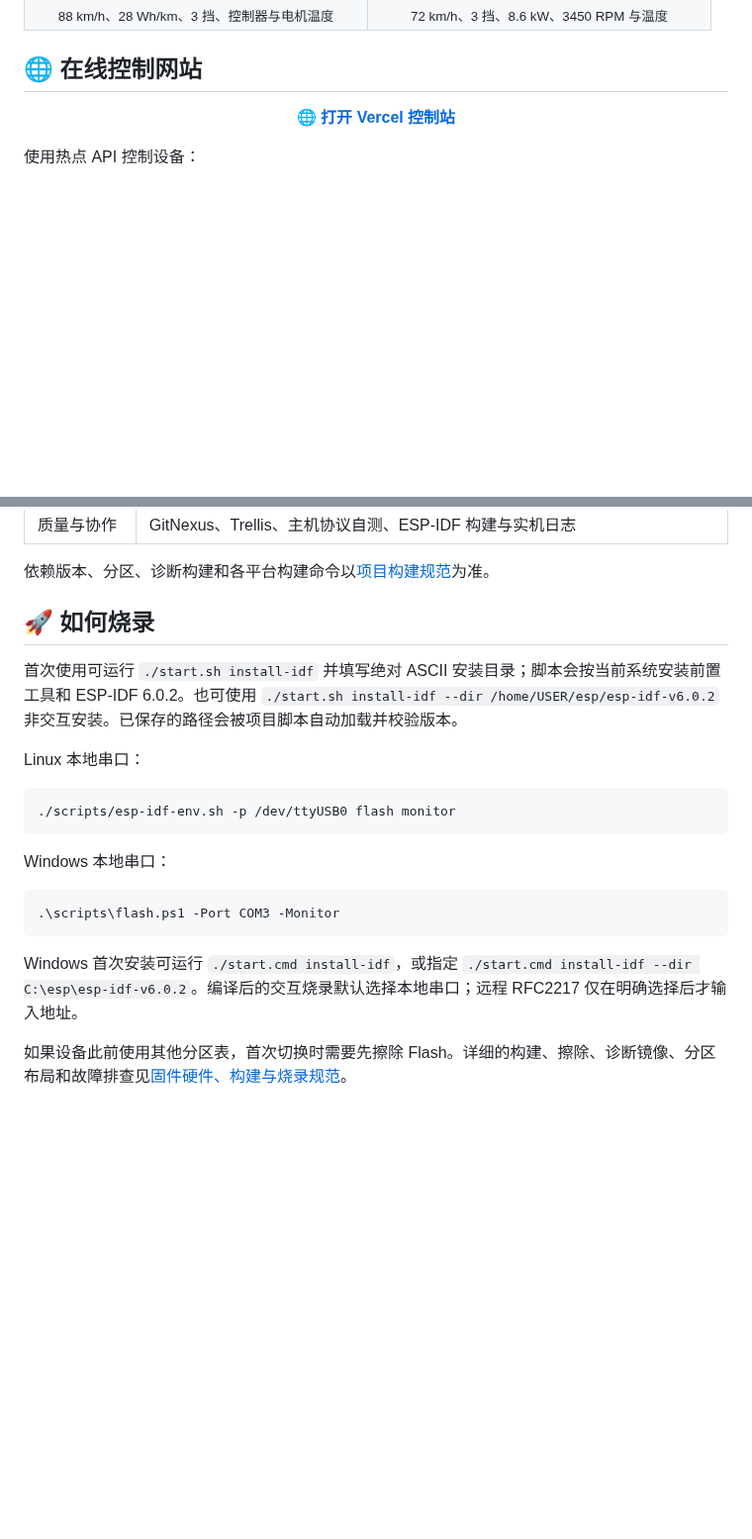
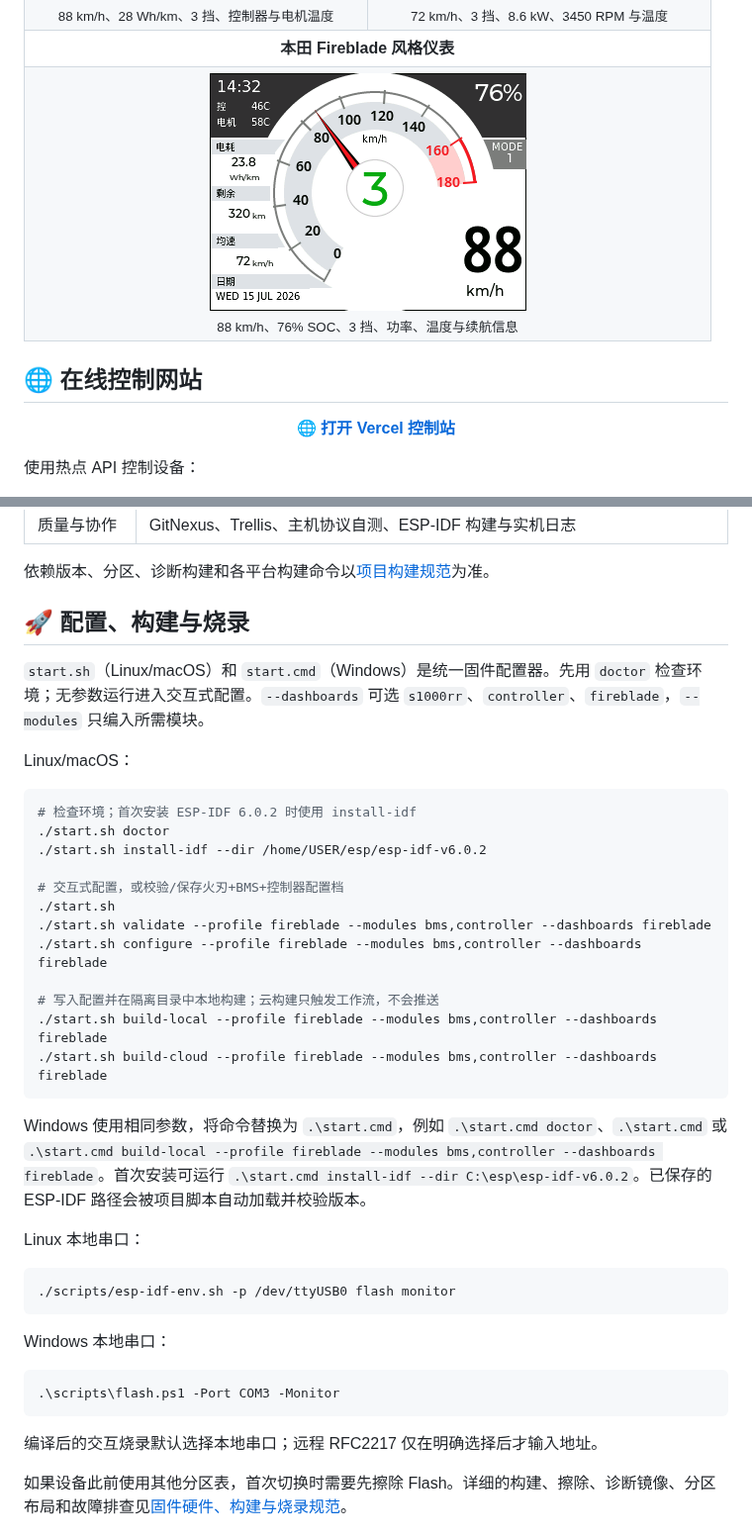
Before and after one commit to wintsa123/esp32BMSGPS, a Markdown page: README.md, 2 parts joined by grey strips. Shown at 99% size. Rendered like a GitHub page; pictures changed too: img/readme-fireblade-dashboard.png (added); blank space fills up the shorter version.

````diff
--- a/README.md
+++ b/README.md
@@ -40,6 +40,15 @@
     <td align="center">
       <img src="./img/readme-controller-dashboard.png" alt="控制器数据显示页面预览" width="320"><br>
       <sub>72 km/h、3 挡、8.6 kW、3450 RPM 与温度</sub>
+    </td>
+  </tr>
+  <tr>
+    <th colspan="2">本田 Fireblade 风格仪表</th>
+  </tr>
+  <tr>
+    <td align="center" colspan="2">
+      <img src="./img/readme-fireblade-dashboard.png" alt="本田 Fireblade 风格仪表预览" width="320"><br>
+      <sub>88 km/h、76% SOC、3 挡、功率、温度与续航信息</sub>
     </td>
   </tr>
 </table>
@@ -105,9 +114,28 @@
 
 依赖版本、分区、诊断构建和各平台构建命令以[项目构建规范](./.trellis/spec/backend/hardware-build-flash.md)为准。
 
-## 🚀 如何烧录
+## 🚀 配置、构建与烧录
 
-首次使用可运行 `./start.sh install-idf` 并填写绝对 ASCII 安装目录；脚本会按当前系统安装前置工具和 ESP-IDF 6.0.2。也可使用 `./start.sh install-idf --dir /home/USER/esp/esp-idf-v6.0.2` 非交互安装。已保存的路径会被项目脚本自动加载并校验版本。
+`start.sh`（Linux/macOS）和 `start.cmd`（Windows）是统一固件配置器。先用 `doctor` 检查环境；无参数运行进入交互式配置。`--dashboards` 可选 `s1000rr`、`controller`、`fireblade`，`--modules` 只编入所需模块。
+
+Linux/macOS：
+
+```bash
+# 检查环境；首次安装 ESP-IDF 6.0.2 时使用 install-idf
+./start.sh doctor
+./start.sh install-idf --dir /home/USER/esp/esp-idf-v6.0.2
+
+# 交互式配置，或校验/保存火刃+BMS+控制器配置档
+./start.sh
+./start.sh validate --profile fireblade --modules bms,controller --dashboards fireblade
+./start.sh configure --profile fireblade --modules bms,controller --dashboards fireblade
+
+# 写入配置并在隔离目录中本地构建；云构建只触发工作流，不会推送
+./start.sh build-local --profile fireblade --modules bms,controller --dashboards fireblade
+./start.sh build-cloud --profile fireblade --modules bms,controller --dashboards fireblade
+```
+
+Windows 使用相同参数，将命令替换为 `.\start.cmd`，例如 `.\start.cmd doctor`、`.\start.cmd` 或 `.\start.cmd build-local --profile fireblade --modules bms,controller --dashboards fireblade`。首次安装可运行 `.\start.cmd install-idf --dir C:\esp\esp-idf-v6.0.2`。已保存的 ESP-IDF 路径会被项目脚本自动加载并校验版本。
 
 Linux 本地串口：
 
@@ -121,7 +149,7 @@ Windows 本地串口：
 .\scripts\flash.ps1 -Port COM3 -Monitor
 ```
 
-Windows 首次安装可运行 `./start.cmd install-idf`，或指定 `./start.cmd install-idf --dir C:\esp\esp-idf-v6.0.2`。编译后的交互烧录默认选择本地串口；远程 RFC2217 仅在明确选择后才输入地址。
+编译后的交互烧录默认选择本地串口；远程 RFC2217 仅在明确选择后才输入地址。
 
 如果设备此前使用其他分区表，首次切换时需要先擦除 Flash。详细的构建、擦除、诊断镜像、分区布局和故障排查见[固件硬件、构建与烧录规范](./.trellis/spec/backend/hardware-build-flash.md)。
 
````
Also changed, not shown: other parts of README.md (+2 -2 lines), README.en.md (+65 -3 lines).
